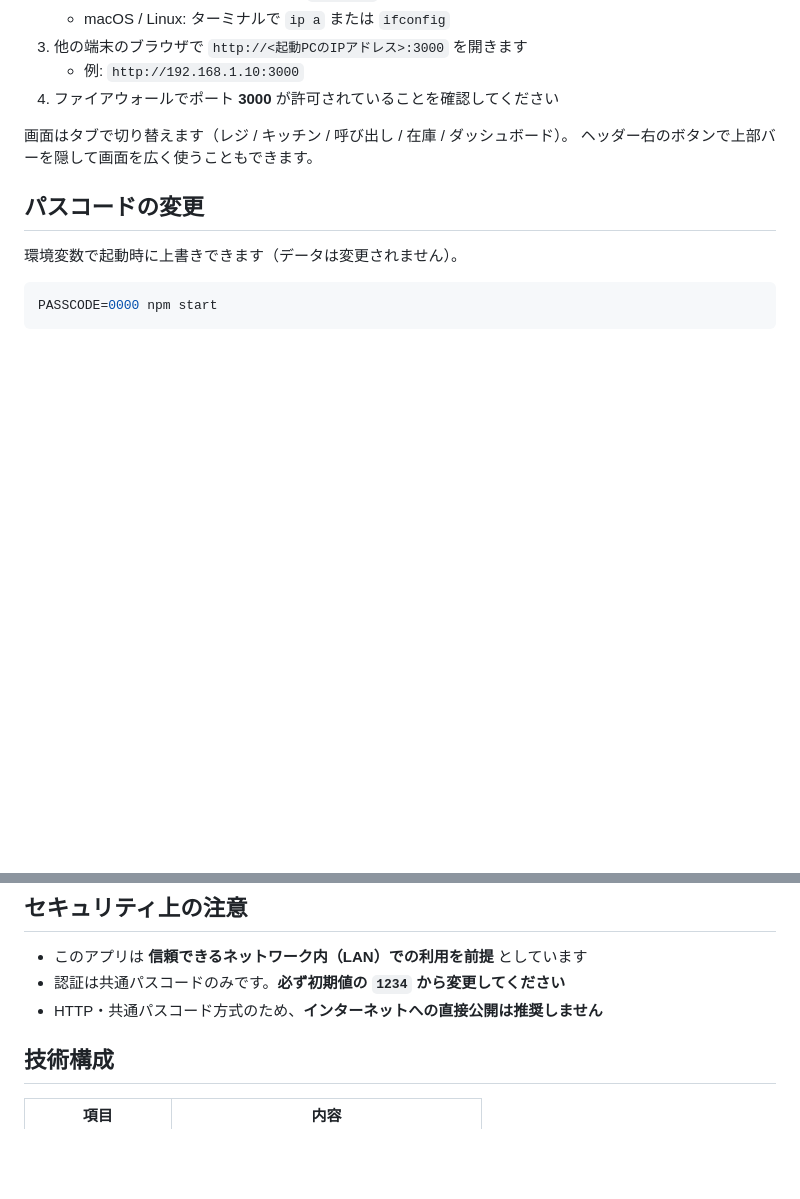
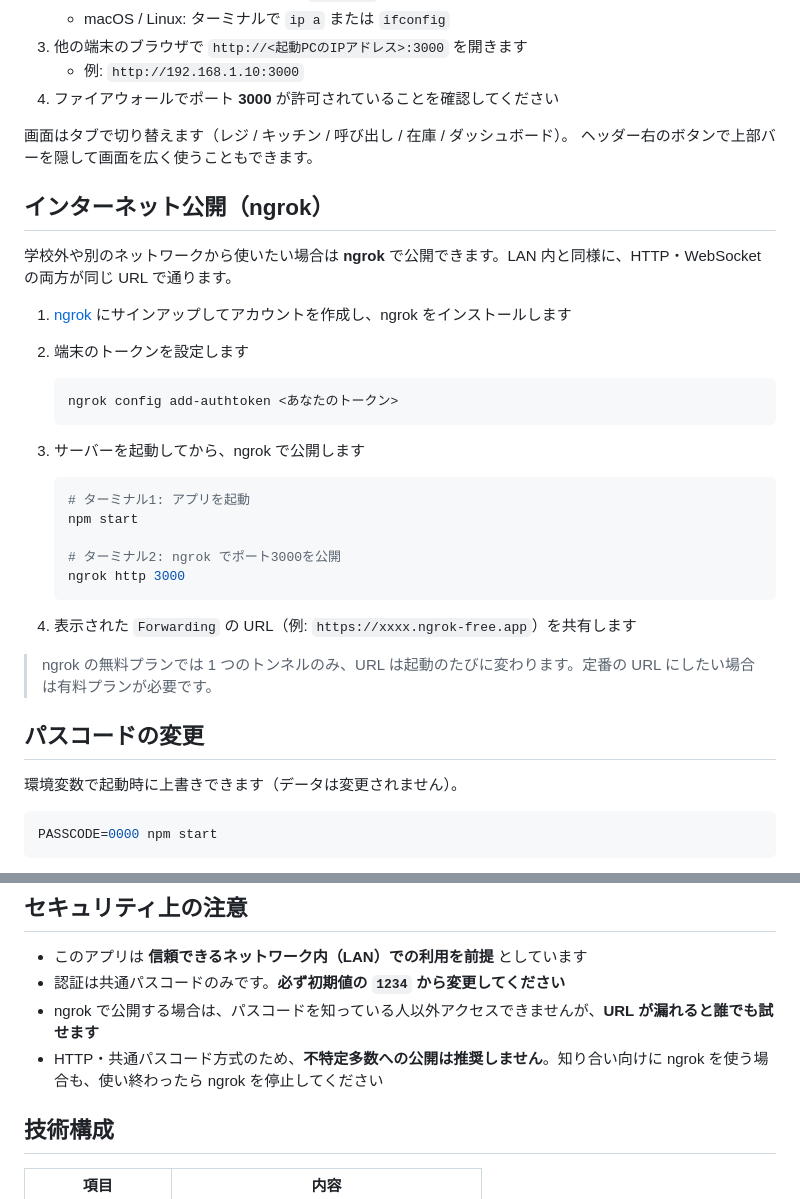
Before and after one commit to kitsuneHello/pos-oban, a Markdown page: README.md, 2 parts joined by grey strips. Rendered like a GitHub page; blank space fills up the shorter version.

Commit message:
READMEにngrokでの公開方法を追記

````diff
--- a/README.md
+++ b/README.md
@@ -59,6 +59,31 @@ POSレジアプリ起動: http://localhost:3000
 画面はタブで切り替えます（レジ / キッチン / 呼び出し / 在庫 / ダッシュボード）。
 ヘッダー右のボタンで上部バーを隠して画面を広く使うこともできます。
 
+## インターネット公開（ngrok）
+
+学校外や別のネットワークから使いたい場合は **ngrok** で公開できます。LAN 内と同様に、HTTP・WebSocket の両方が同じ URL で通ります。
+
+1. [ngrok](https://ngrok.com) にサインアップしてアカウントを作成し、ngrok をインストールします
+2. 端末のトークンを設定します
+
+   ```bash
+   ngrok config add-authtoken <あなたのトークン>
+   ```
+
+3. サーバーを起動してから、ngrok で公開します
+
+   ```bash
+   # ターミナル1: アプリを起動
+   npm start
+
+   # ターミナル2: ngrok でポート3000を公開
+   ngrok http 3000
+   ```
+
+4. 表示された `Forwarding` の URL（例: `https://xxxx.ngrok-free.app`）を共有します
+
+> ngrok の無料プランでは 1 つのトンネルのみ、URL は起動のたびに変わります。定番の URL にしたい場合は有料プランが必要です。
+
 ## パスコードの変更
 
 環境変数で起動時に上書きできます（データは変更されません）。
@@ -85,7 +110,8 @@ PORT=8080 npm start
 
 - このアプリは **信頼できるネットワーク内（LAN）での利用を前提** としています
 - 認証は共通パスコードのみです。**必ず初期値の `1234` から変更してください**
-- HTTP・共通パスコード方式のため、**インターネットへの直接公開は推奨しません**
+- ngrok で公開する場合は、パスコードを知っている人以外アクセスできませんが、**URL が漏れると誰でも試せます**
+- HTTP・共通パスコード方式のため、**不特定多数への公開は推奨しません**。知り合い向けに ngrok を使う場合も、使い終わったら ngrok を停止してください
 
 ## 技術構成
 
````
